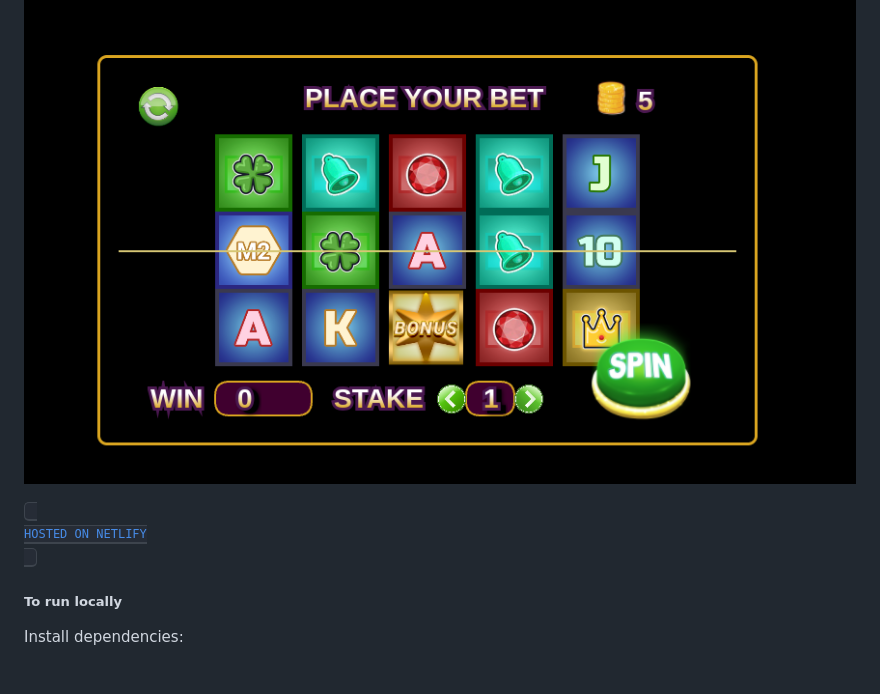
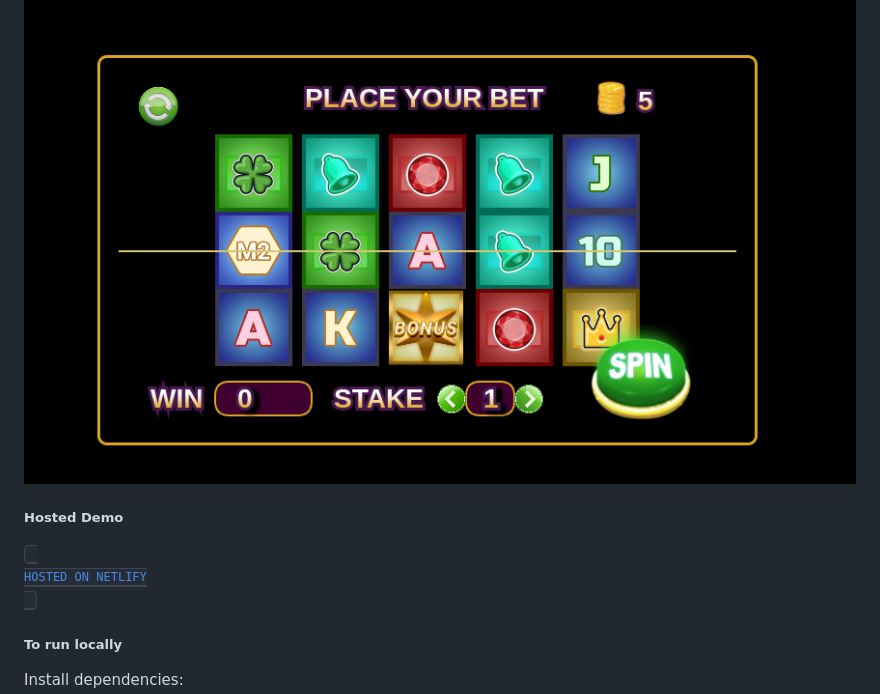
Before and after one commit to carlosperales95/slots-challenge, a Markdown page: README.md, the part around the change. Drawn GitHub-style; blank space fills up the shorter version.

````diff
--- a/README.md
+++ b/README.md
@@ -24,7 +24,9 @@ change the board size or add extra features like free spins or bonus rounds in t
 
 ![alt text](cover.png)
 
+##### Hosted Demo
 [<kbd> <br> HOSTED ON NETLIFY <br> </kbd>](https://cp-slot-challenge.netlify.app/)
+
 ##### To run locally
 Install dependencies:
 ```
````
